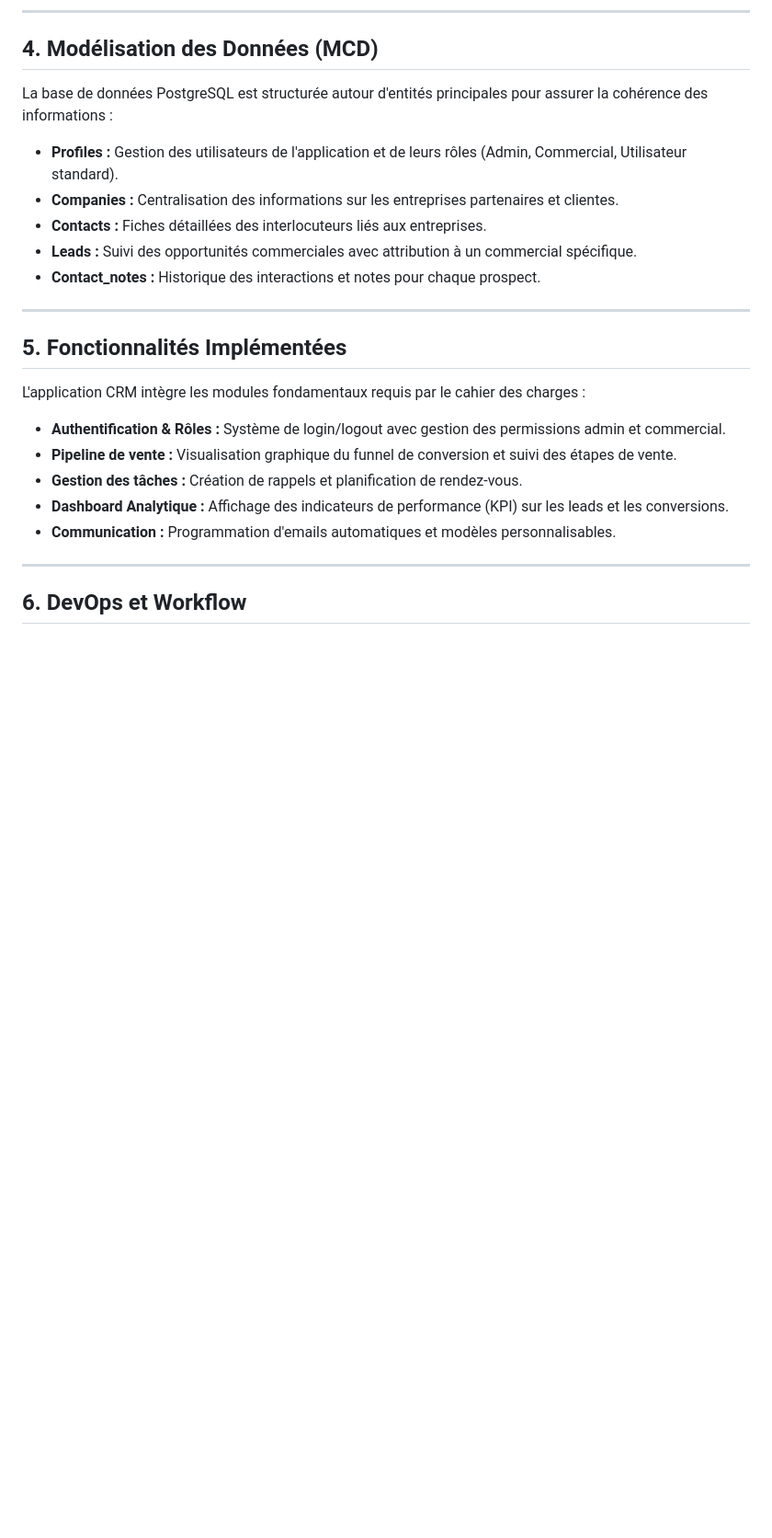
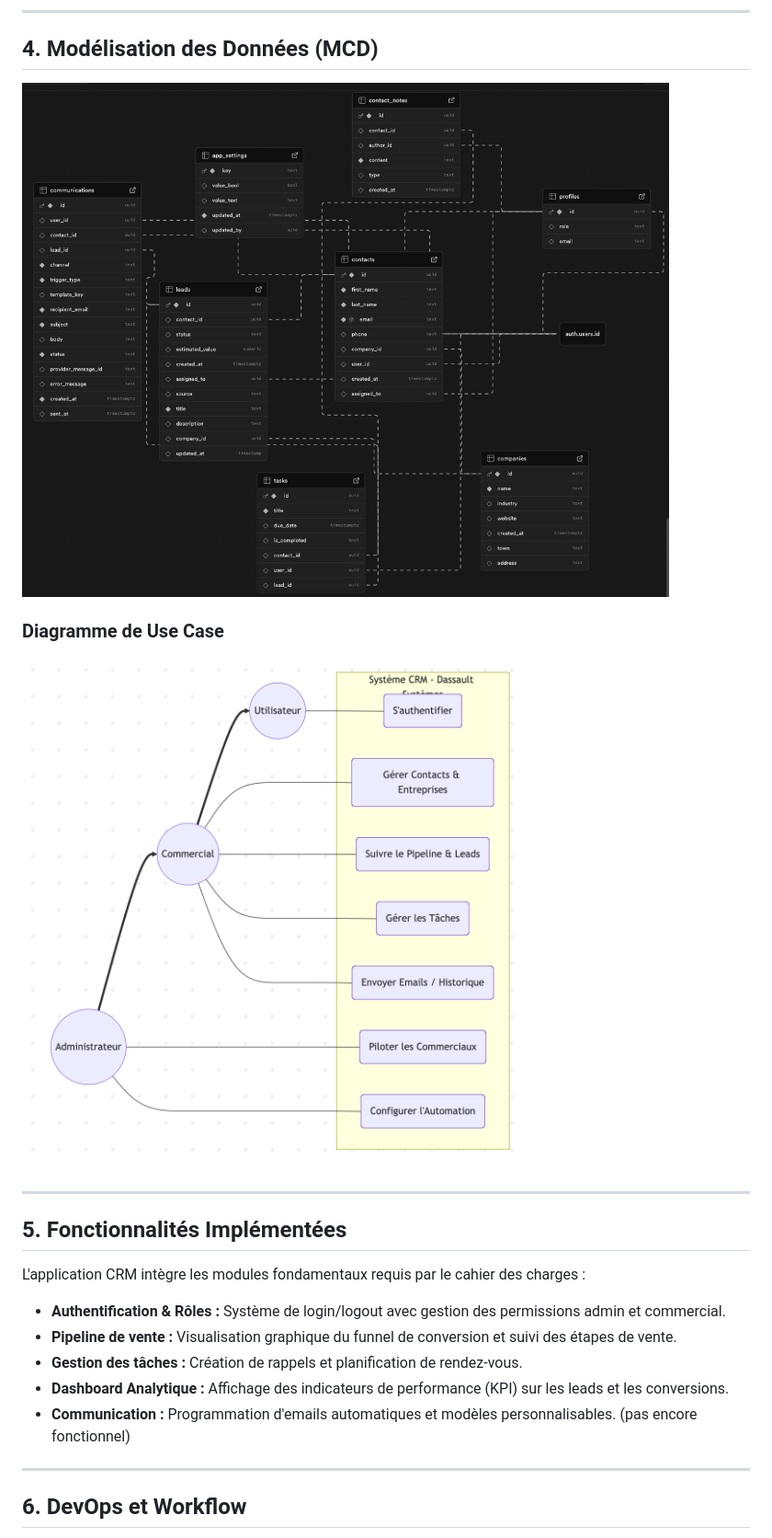
Before and after one commit to lea-mougel/Portfolio, a Markdown page: projet/rapport.md, the part around one of its changes. Shown at 92% size. GitHub-like rendering; pictures changed too: projet/MCD.png (added), projet/uc.png (added); blank space fills up the shorter version.

Commit message:
Embed MCD/UC images and update report & site
Add MCD.png and uc.png and update projet/rapport.md to embed the data model and use-case diagrams (replace textual entity list), and mark email automation as not yet functional. Replace projet/rapport.pdf with an updated PDF and fix the projet_crm.html button to link to projet/rapport.pdf.

```diff
--- a/projet/rapport.md
+++ b/projet/rapport.md
@@ -37,12 +36,12 @@ Le projet utilise une stack technologique "Zero Serveur" pour minimiser l'admini
 ---
 
 ## 4. Modélisation des Données (MCD)
-La base de données PostgreSQL est structurée autour d'entités principales pour assurer la cohérence des informations :
-* **Profiles :** Gestion des utilisateurs de l'application et de leurs rôles (Admin, Commercial, Utilisateur standard).
-* **Companies :** Centralisation des informations sur les entreprises partenaires et clientes.
-* **Contacts :** Fiches détaillées des interlocuteurs liés aux entreprises.
-* **Leads :** Suivi des opportunités commerciales avec attribution à un commercial spécifique.
-* **Contact_notes :** Historique des interactions et notes pour chaque prospect.
+
+![MCD du projet CRM](MCD.png)
+
+### Diagramme de Use Case
+
+![Use Case du projet CRM](uc.png)
 
 ---
 
@@ -52,7 +51,7 @@ L'application CRM intègre les modules fondamentaux requis par le cahier des cha
 * **Pipeline de vente :** Visualisation graphique du funnel de conversion et suivi des étapes de vente.
 * **Gestion des tâches :** Création de rappels et planification de rendez-vous.
 * **Dashboard Analytique :** Affichage des indicateurs de performance (KPI) sur les leads et les conversions.
-* **Communication :** Programmation d'emails automatiques et modèles personnalisables.
+* **Communication :** Programmation d'emails automatiques et modèles personnalisables. (pas encore fonctionnel)
 
 ---
 
```
Also changed, not shown: other parts of projet/rapport.md (+1 -2 lines), 2 other files.
